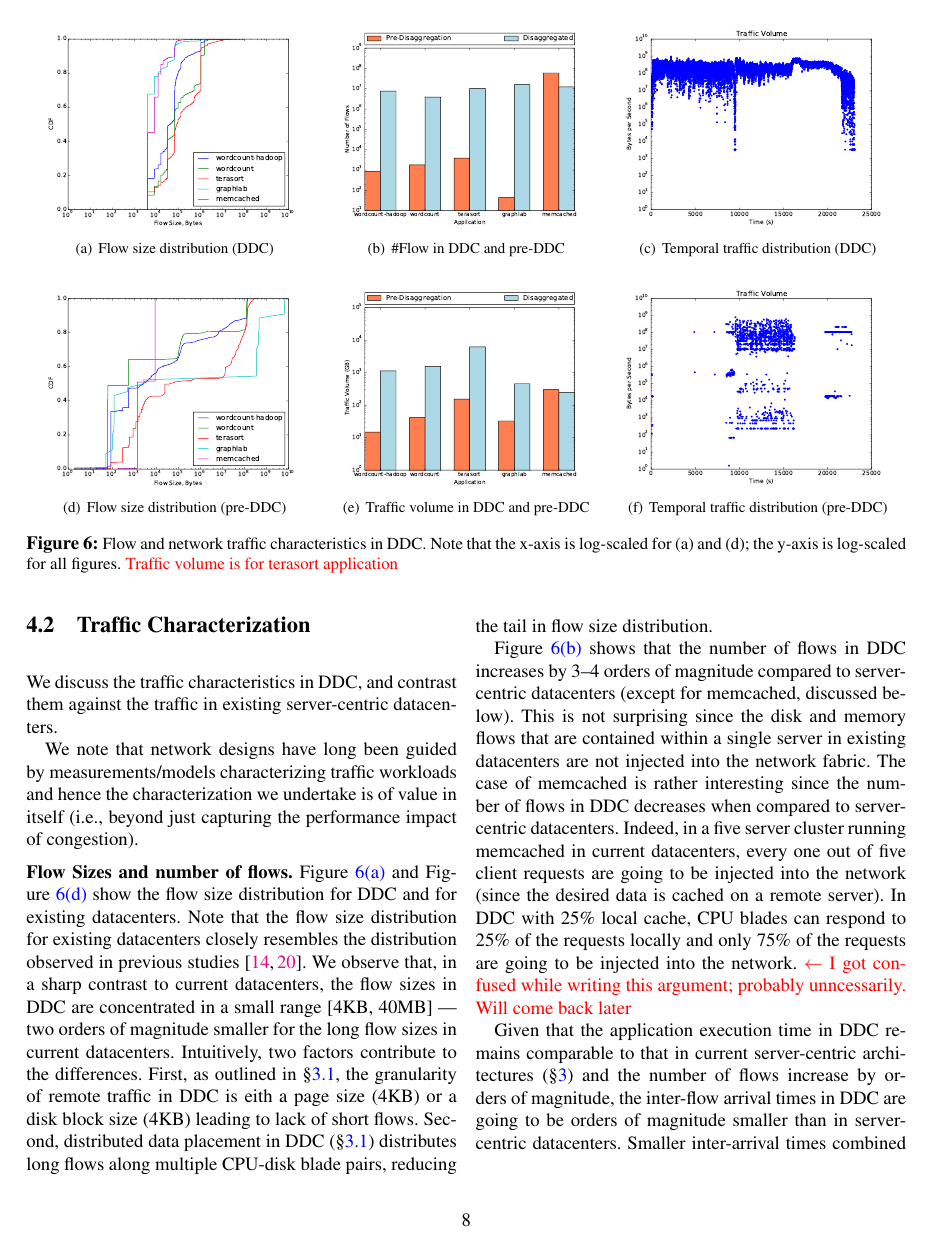
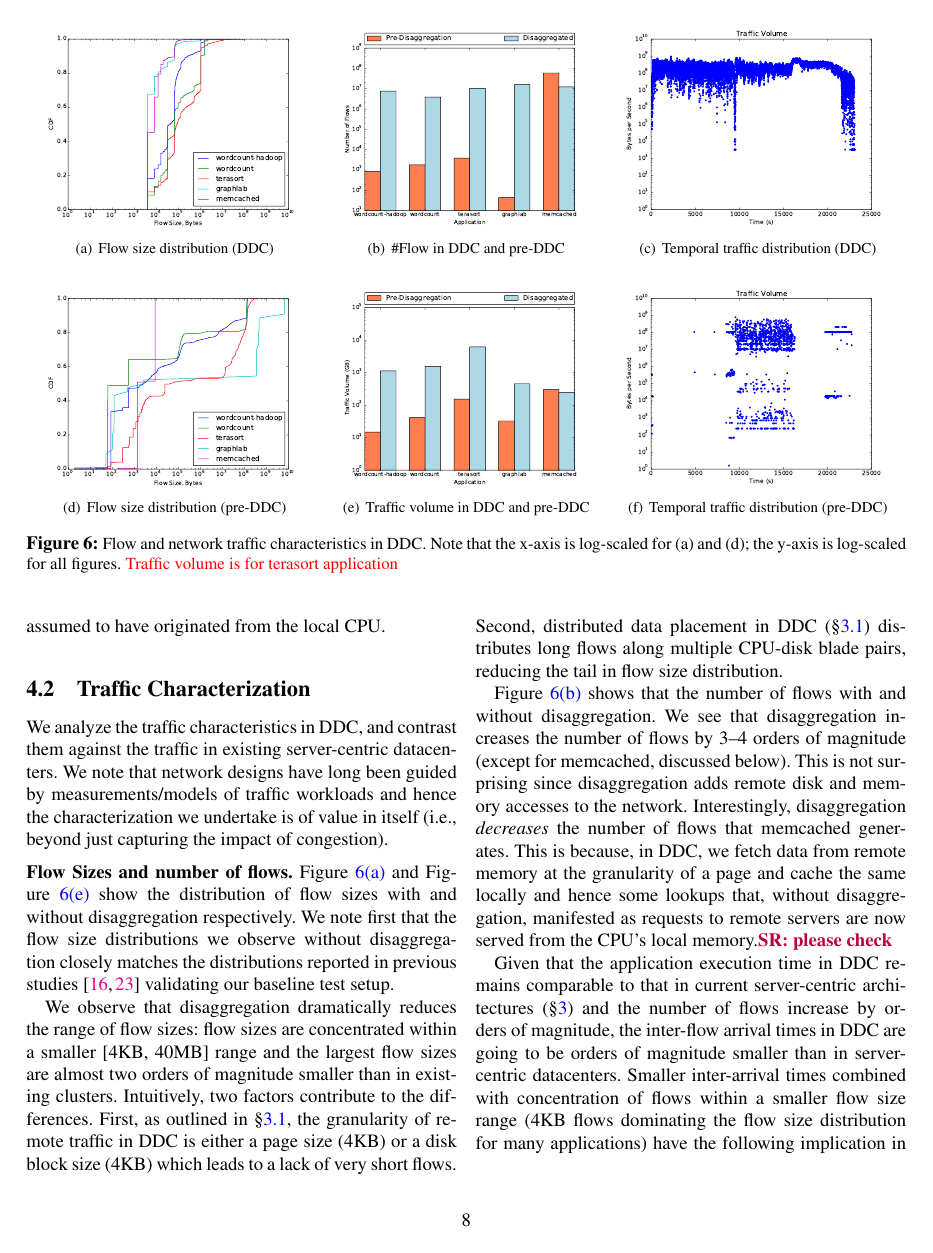
Before and after one commit to rachit-agarwal/disaggregation-nsdi-2016, a LaTeX paper (paper.tex, which reads tex/workloads.tex): page 8 of 14. Compiled offline with pdfLaTeX.

Commit message:
Updates from ShareLaTeX

```diff
--- a/tex/workloads.tex
+++ b/tex/workloads.tex
@@ -118,14 +118,20 @@ The above methodology provides us the amount of data accessed and the correspond
 
 \subsection{Traffic Characterization}
 \label{ssec:flc}
-We discuss the traffic characteristics in \dis, and contrast them against the traffic in existing server-centric datacenters.
-
-We note that network designs have long been guided by measurements/models characterizing traffic workloads and hence the characterization we undertake is of value in itself (i.e., beyond  just capturing the performance impact of congestion).
+We analyze the traffic characteristics in \dis, and contrast them against the traffic in existing server-centric datacenters.
+We note that network designs have long been guided by measurements/models of traffic workloads and hence the characterization we undertake is of value in itself (i.e., beyond  just capturing the impact of congestion).
 
 \paragraphb{Flow Sizes and number of flows}
-Figure~\ref{fig:fsd} and Figure~\ref{fig:fsdp} show the flow size distribution for \dis and for existing datacenters. Note that the flow size distribution for existing datacenters closely resembles the distribution observed in previous studies~\cite{srikanth, theo}. We observe that, in a sharp contrast to current datacenters, the flow sizes in \dis are concentrated in a small range [4KB, 40MB] --- two orders of magnitude smaller for the long flow sizes in current datacenters. Intuitively, two factors contribute to the differences. First, as outlined in \S\ref{ssec:rmethod}, the granularity of remote traffic in \dis is eith a page size ($4$KB) or a disk block size ($4$KB) leading to lack of short flows. Second, distributed data placement in \dis (\S\ref{ssec:rmethod}) distributes long flows along multiple CPU-disk blade pairs, reducing the tail in flow size distribution.
+Figure~\ref{fig:fsd} and Figure~\ref{fig:tv} show the distribution of flow sizes with and without disaggregation respectively. We note first that the flow size distributions we observe without disaggregation closely matches the distributions reported in previous studies~\cite{srikanth, theo} validating our baseline test setup.
 
-Figure~\ref{fig:nof} shows that the number of flows in \dis increases by $3$--$4$ orders of magnitude compared to server-centric datacenters (except for memcached, discussed below). This is not surprising since the disk and memory flows that are contained within a single server in existing datacenters are not injected into the network fabric. The case of memcached is rather interesting since the number of flows in \dis decreases when compared to server-centric datacenters. Indeed, in a five server cluster running memcached in current datacenters, every one out of five client requests are going to be injected into the network (since the desired data is cached on a remote server). In \dis with $25\%$ local cache, CPU blades can respond to $25\%$ of the requests locally and only $75\%$ of the requests are going to be injected into the network. \rc{$\gets$ I got confused while writing this argument; probably unncessarily. Will come back later}
+We observe that disaggregation dramatically reduces the range of flow sizes: flow sizes are concentrated within a smaller [4KB, 40MB] range and the largest flow sizes are almost two orders of magnitude smaller than in existing clusters.  Intuitively, two factors contribute to the differences. First, as outlined in \S\ref{ssec:rmethod}, the granularity of remote traffic in \dis is either a page size ($4$KB) or a disk block size ($4$KB) which leads to a lack of very short flows. Second, distributed data placement in \dis (\S\ref{ssec:rmethod}) distributes long flows along multiple CPU-disk blade pairs, reducing the tail in flow size distribution.
+
+Figure~\ref{fig:nof} shows that the number of flows with and without disaggregation. We see that disaggregation increases the number of flows by $3$--$4$ orders of magnitude (except for memcached, discussed below). This is not surprising since disaggregation adds remote disk and memory accesses to the network. Interestingly, disaggregation \emph{decreases} the number of flows that memcached generates.
+%in a five server cluster running memcached, one out of five client requests is injected into the network (since the desired data is cached on a remote server).
+This is because, in \dis, we fetch data from remote memory at the granularity of a page and cache the same locally and hence some lookups that, without disaggregation, manifested as requests to
+remote servers are now served from the CPU's local memory.\sr{please check}
+%with $25\%$ local cache, CPU blades can respond to $25\%$ of the requests locally and only $75\%$ of the requests are going to be injected into the network.
+%\rc{$\gets$ I got confused while writing this argument; probably unncessarily. Will come back later}
 
 Given that the application execution time in \dis remains comparable to that in current server-centric architectures (\S\ref{sec:requirements}) and the number of flows increase by orders of magnitude, the inter-flow arrival times in \dis are going to be orders of magnitude smaller than in server-centric datacenters. Smaller inter-arrival times combined with concentration of flows within a smaller flow size range ($4$KB flows dominating the flow size distribution for many applications) have the following implication in protocol design for \dis:
 
```
Also changed, not shown: bib/paper.bib (+15 -0 lines), tex/intro.tex (+2 -2 lines), tex/performance.tex (+1 -1 lines), tex/summary.tex (+1 -1 lines), img/vary_latency_bw.eps, tex/workloads.tex (2 more changed lines).
